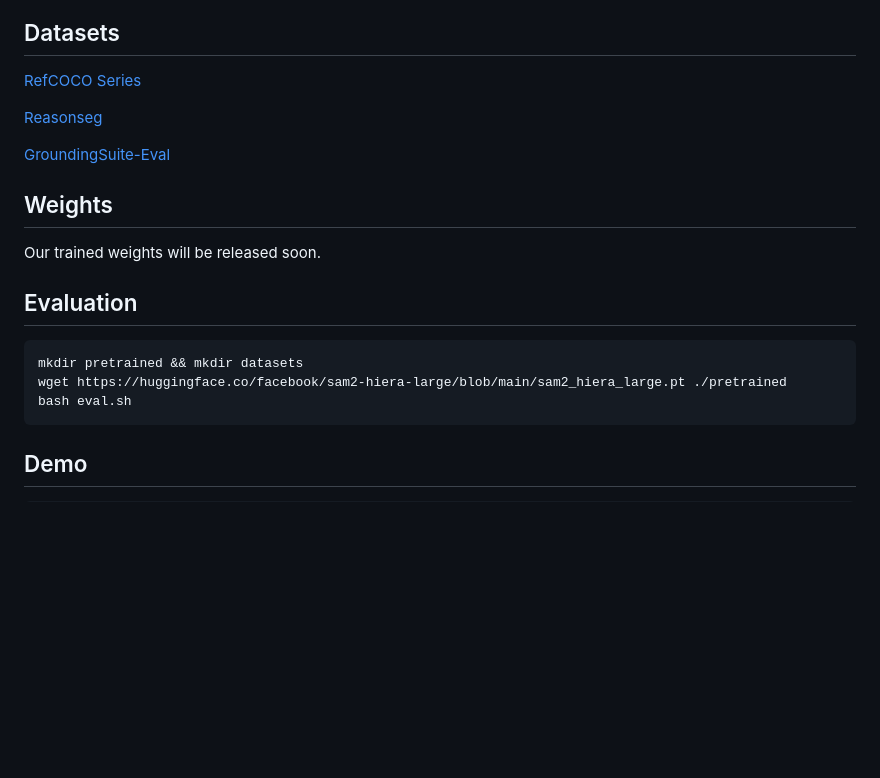
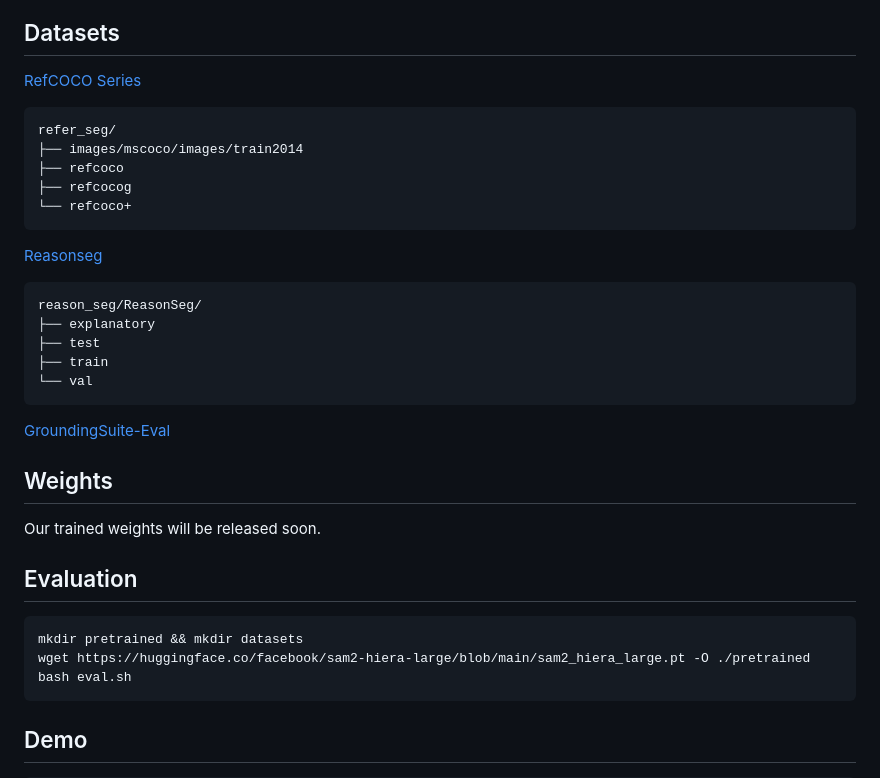
Before and after one commit to hustvl/LENS, a Markdown page: README.md, the part around the change. Drawn GitHub-style; blank space fills up the shorter version.

````diff
--- a/README.md
+++ b/README.md
@@ -40,8 +40,22 @@ pip install -r requirements.txt
 
 ## Datasets
 [RefCOCO Series](https://github.com/dvlab-research/LISA?tab=readme-ov-file#training-data-preparation:~:text=Referring%20segmentation%20datasets%3A%20refCOCO%2C%20refCOCO%2B%2C%20refCOCOg)
+```
+refer_seg/
+├── images/mscoco/images/train2014
+├── refcoco
+├── refcocog
+└── refcoco+
+```
 
 [Reasonseg](https://github.com/dvlab-research/LISA?tab=readme-ov-file#training-data-preparation:~:text=Reasoning%20segmentation%20dataset%3A%20ReasonSeg)
+```
+reason_seg/ReasonSeg/
+├── explanatory
+├── test
+├── train
+└── val
+```
 
 [GroundingSuite-Eval](https://github.com/hustvl/GroundingSuite)
 
@@ -51,7 +65,7 @@ Our trained weights will be released soon.
 ## Evaluation
 ```bash
 mkdir pretrained && mkdir datasets
-wget https://huggingface.co/facebook/sam2-hiera-large/blob/main/sam2_hiera_large.pt ./pretrained
+wget https://huggingface.co/facebook/sam2-hiera-large/blob/main/sam2_hiera_large.pt -O ./pretrained
 bash eval.sh
 ```
 
````
